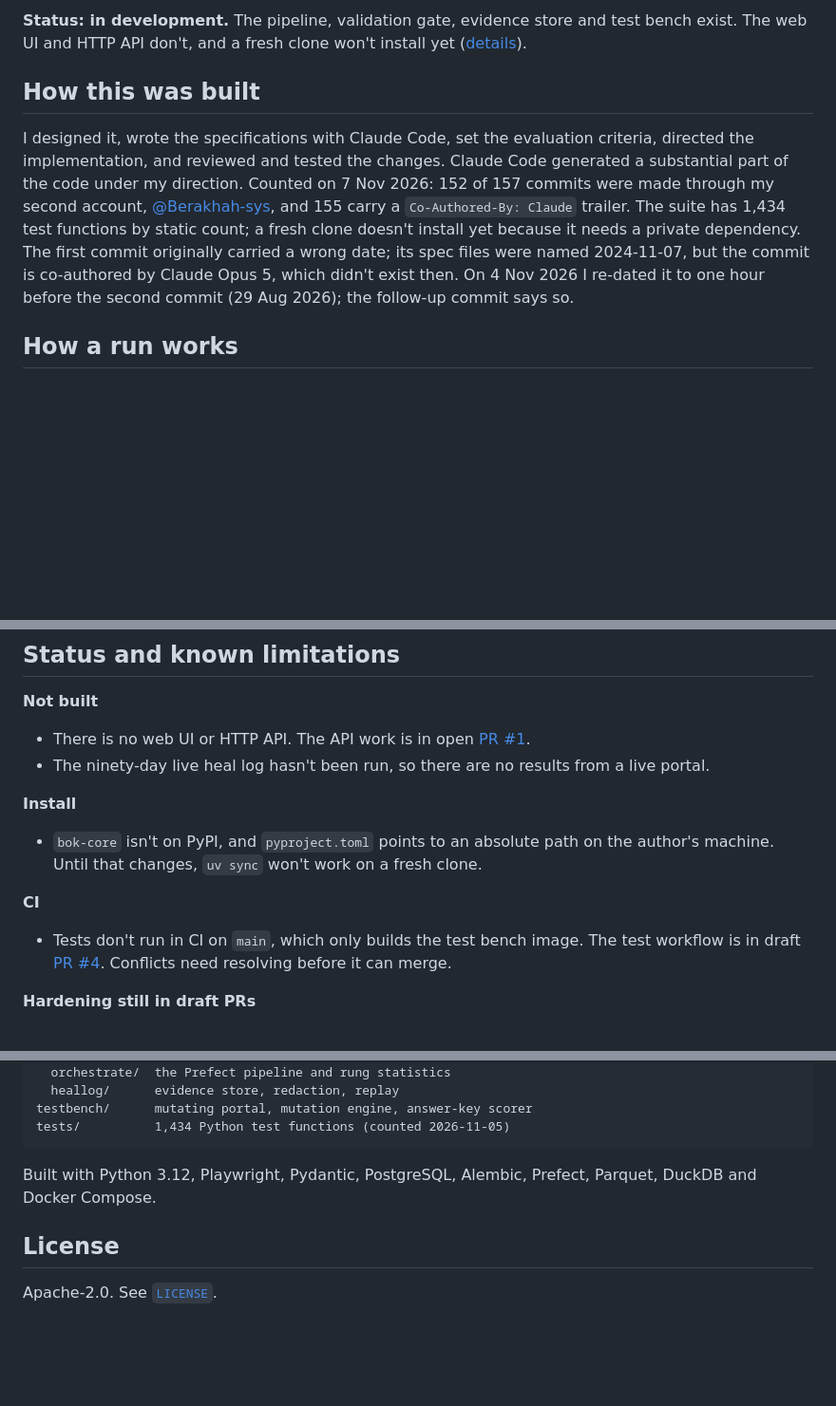
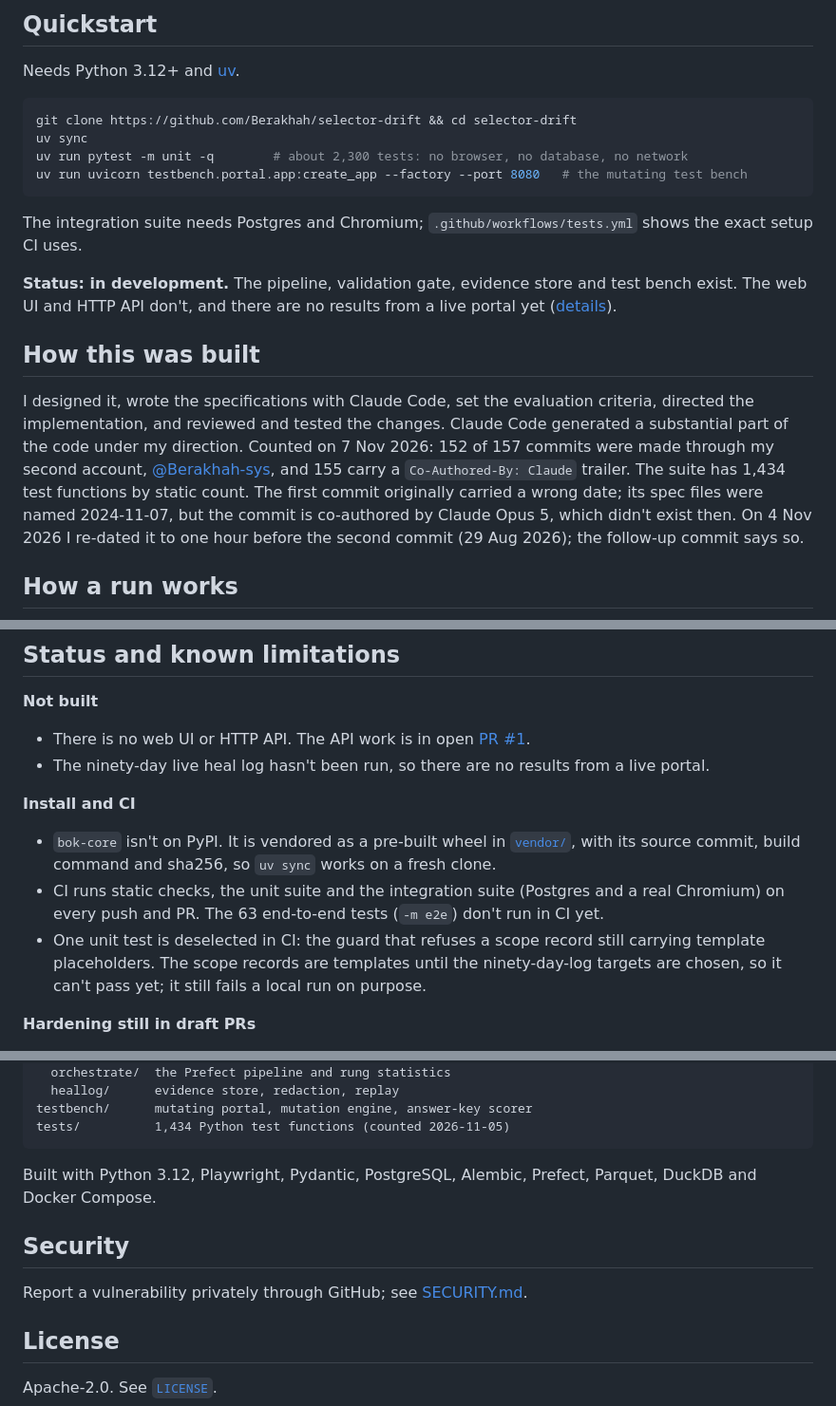
Before and after one commit to Berakhah/selector-drift, a Markdown page: README.md, 3 parts joined by grey strips. Shown at 95% size. Drawn GitHub-style; blank space fills up the shorter version.

Commit message:
docs(readme): tests badge, quickstart, and install/CI status now that a clone installs
Co-Authored-By: Claude Opus 5.5 <noreply@anthropic.com>
Claude-Session: https://claude.ai/code/session_019Q2KnC5UhDV1WuMaNbU7Aw

````diff
--- a/README.md
+++ b/README.md
@@ -8,9 +8,22 @@ When a portal's UI changes, Selector Drift re-finds each field and then has to p
 
-**Status: in development.** The pipeline, validation gate, evidence store and test bench exist. The web UI and HTTP API don't, and a fresh clone won't install yet ([details](#status-and-known-limitations)).
+## Quickstart
+
+Needs Python 3.12+ and [uv](https://docs.astral.sh/uv/).
+
+```bash
+git clone https://github.com/Berakhah/selector-drift && cd selector-drift
+uv sync
+uv run pytest -m unit -q        # about 2,300 tests: no browser, no database, no network
+uv run uvicorn testbench.portal.app:create_app --factory --port 8080   # the mutating test bench
+```
+
+The integration suite needs Postgres and Chromium; `.github/workflows/tests.yml` shows the exact setup CI uses.
+
+**Status: in development.** The pipeline, validation gate, evidence store and test bench exist. The web UI and HTTP API don't, and there are no results from a live portal yet ([details](#status-and-known-limitations)).
 
 ## How this was built
 
-I designed it, wrote the specifications with Claude Code, set the evaluation criteria, directed the implementation, and reviewed and tested the changes. Claude Code generated a substantial part of the code under my direction. Counted on 7 Nov 2026: 152 of 157 commits were made through my second account, [@Berakhah-sys](https://github.com/Berakhah-sys), and 155 carry a `Co-Authored-By: Claude` trailer. The suite has 1,434 test functions by static count; a fresh clone doesn't install yet because it needs a private dependency. The first commit originally carried a wrong date; its spec files were named 2024-11-07, but the commit is co-authored by Claude Opus 5, which didn't exist then. On 4 Nov 2026 I re-dated it to one hour before the second commit (29 Aug 2026); the follow-up commit says so.
+I designed it, wrote the specifications with Claude Code, set the evaluation criteria, directed the implementation, and reviewed and tested the changes. Claude Code generated a substantial part of the code under my direction. Counted on 7 Nov 2026: 152 of 157 commits were made through my second account, [@Berakhah-sys](https://github.com/Berakhah-sys), and 155 carry a `Co-Authored-By: Claude` trailer. The suite has 1,434 test functions by static count. The first commit originally carried a wrong date; its spec files were named 2024-11-07, but the commit is co-authored by Claude Opus 5, which didn't exist then. On 4 Nov 2026 I re-dated it to one hour before the second commit (29 Aug 2026); the follow-up commit says so.
 
 ## How a run works
 
@@ -75,13 +88,11 @@ An earlier 60-day campaign measured which rung resolved each field: rung 1 16.9%
 - There is no web UI or HTTP API. The API work is in open [PR #1](https://github.com/Berakhah/selector-drift/pull/1).
 - The ninety-day live heal log hasn't been run, so there are no results from a live portal.
 
-**Install**
+**Install and CI**
 
-- `bok-core` isn't on PyPI, and `pyproject.toml` points to an absolute path on the author's machine. Until that changes, `uv sync` won't work on a fresh clone.
-
-**CI**
-
-- Tests don't run in CI on `main`, which only builds the test bench image. The test workflow is in draft [PR #4](https://github.com/Berakhah/selector-drift/pull/4). Conflicts need resolving before it can merge.
+- `bok-core` isn't on PyPI. It is vendored as a pre-built wheel in [`vendor/`](vendor/README.md), with its source commit, build command and sha256, so `uv sync` works on a fresh clone.
+- CI runs static checks, the unit suite and the integration suite (Postgres and a real Chromium) on every push and PR. The 63 end-to-end tests (`-m e2e`) don't run in CI yet.
+- One unit test is deselected in CI: the guard that refuses a scope record still carrying template placeholders. The scope records are templates until the ninety-day-log targets are chosen, so it can't pass yet; it still fails a local run on purpose.
 
 **Hardening still in draft PRs**
 
@@ -116,6 +127,10 @@ tests/          1,434 Python test functions (counted 2026-11-05)
 
 Built with Python 3.12, Playwright, Pydantic, PostgreSQL, Alembic, Prefect, Parquet, DuckDB and Docker Compose.
 
+## Security
+
+Report a vulnerability privately through GitHub; see [SECURITY.md](SECURITY.md).
+
 ## License
 
 Apache-2.0. See [`LICENSE`](LICENSE).
````
Also changed, not shown: other parts of README.md (+1 -1 lines).
